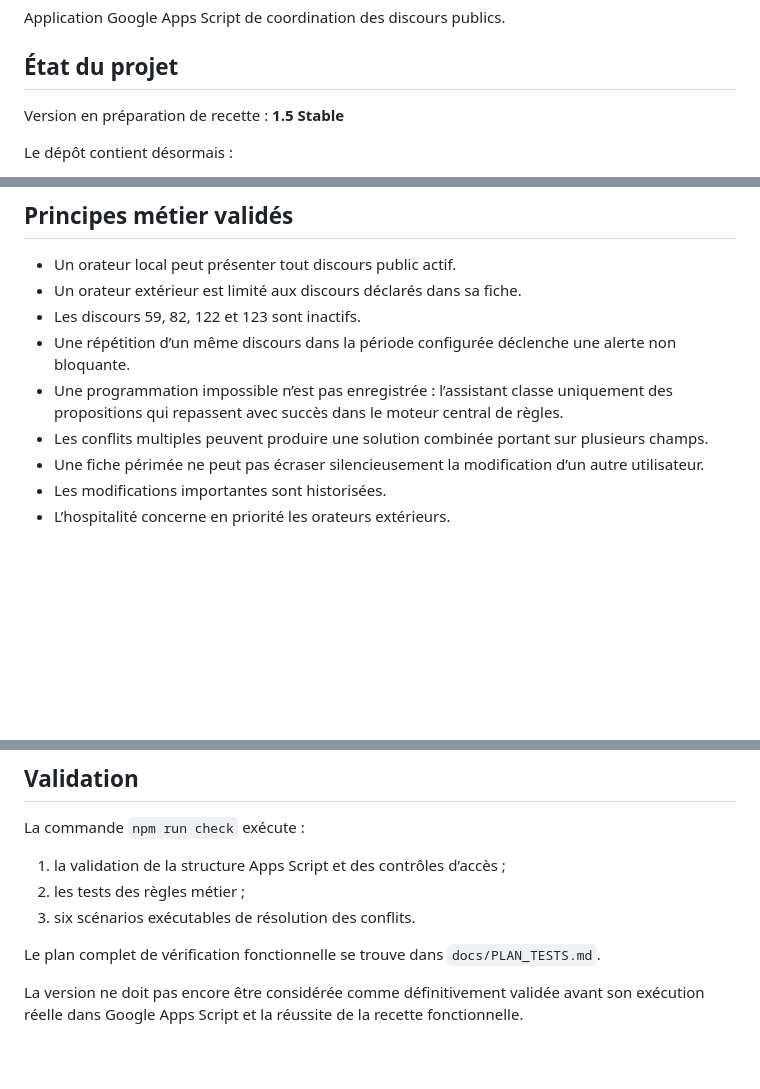
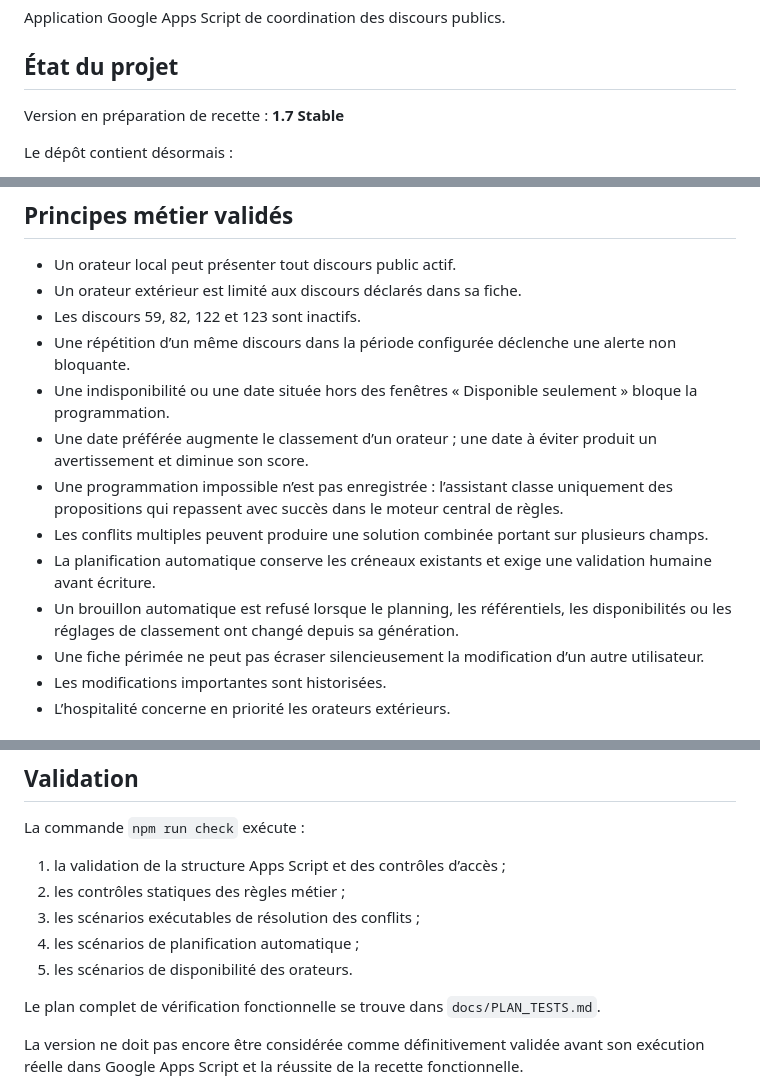
Before and after one commit to fabriceb-create/CoordoDiscours, a Markdown page: README.md, 3 parts joined by grey strips. GitHub-like rendering; blank space fills up the shorter version.

Commit message:
docs: document version 1.7 speaker availability

```diff
--- a/README.md
+++ b/README.md
@@ -4,7 +4,7 @@ Application Google Apps Script de coordination des discours publics.
 
 ## État du projet
 
-Version en préparation de recette : **1.5 Stable**
+Version en préparation de recette : **1.7 Stable**
 
 Le dépôt contient désormais :
 
@@ -43,8 +45,12 @@ Le dépôt contient désormais :
 - Un orateur extérieur est limité aux discours déclarés dans sa fiche.
 - Les discours 59, 82, 122 et 123 sont inactifs.
 - Une répétition d’un même discours dans la période configurée déclenche une alerte non bloquante.
+- Une indisponibilité ou une date située hors des fenêtres « Disponible seulement » bloque la programmation.
+- Une date préférée augmente le classement d’un orateur ; une date à éviter produit un avertissement et diminue son score.
 - Une programmation impossible n’est pas enregistrée : l’assistant classe uniquement des propositions qui repassent avec succès dans le moteur central de règles.
 - Les conflits multiples peuvent produire une solution combinée portant sur plusieurs champs.
+- La planification automatique conserve les créneaux existants et exige une validation humaine avant écriture.
+- Un brouillon automatique est refusé lorsque le planning, les référentiels, les disponibilités ou les réglages de classement ont changé depuis sa génération.
 - Une fiche périmée ne peut pas écraser silencieusement la modification d’un autre utilisateur.
 - Les modifications importantes sont historisées.
 - L’hospitalité concerne en priorité les orateurs extérieurs.
@@ -109,8 +119,10 @@ La procédure détaillée se trouve dans `docs/INSTALLATION.md`.
 La commande `npm run check` exécute :
 
 1. la validation de la structure Apps Script et des contrôles d’accès ;
-2. les tests des règles métier ;
-3. six scénarios exécutables de résolution des conflits.
+2. les contrôles statiques des règles métier ;
+3. les scénarios exécutables de résolution des conflits ;
+4. les scénarios de planification automatique ;
+5. les scénarios de disponibilité des orateurs.
 
 Le plan complet de vérification fonctionnelle se trouve dans `docs/PLAN_TESTS.md`.
 
```
Also changed, not shown: other parts of README.md (+6 -0 lines).
